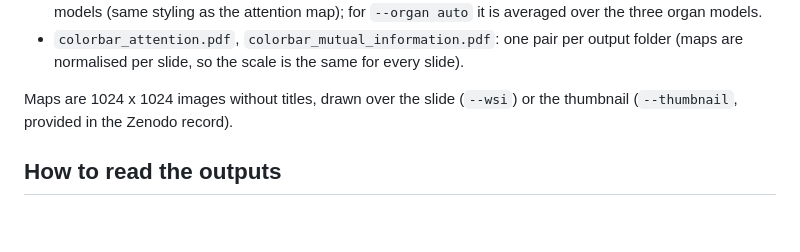
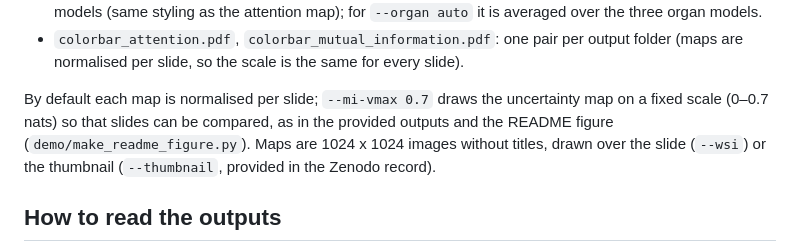
Before and after one commit to hms-dbmi/COSMO, a Markdown page: demo/README.md, the part around the change. Rendered like a GitHub page; blank space fills up the shorter version.

```diff
--- a/demo/README.md
+++ b/demo/README.md
@@ -72,7 +72,9 @@ Outputs per slide and organ model (`<slide>_<organ>_*`) and per slide (`<slide>_
 - `colorbar_attention.pdf`, `colorbar_mutual_information.pdf`: one pair per output folder (maps are
   normalised per slide, so the scale is the same for every slide).
 
-Maps are 1024 x 1024 images without titles, drawn over the slide (`--wsi`) or the thumbnail
+By default each map is normalised per slide; `--mi-vmax 0.7` draws the uncertainty map on a fixed scale
+(0–0.7 nats) so that slides can be compared, as in the provided outputs and the README figure
+(`demo/make_readme_figure.py`). Maps are 1024 x 1024 images without titles, drawn over the slide (`--wsi`) or the thumbnail
 (`--thumbnail`, provided in the Zenodo record).
 
 ## How to read the outputs
```
Also changed, not shown: README.md (+2 -2 lines), docs/demo_examples.png, 2 other files.
